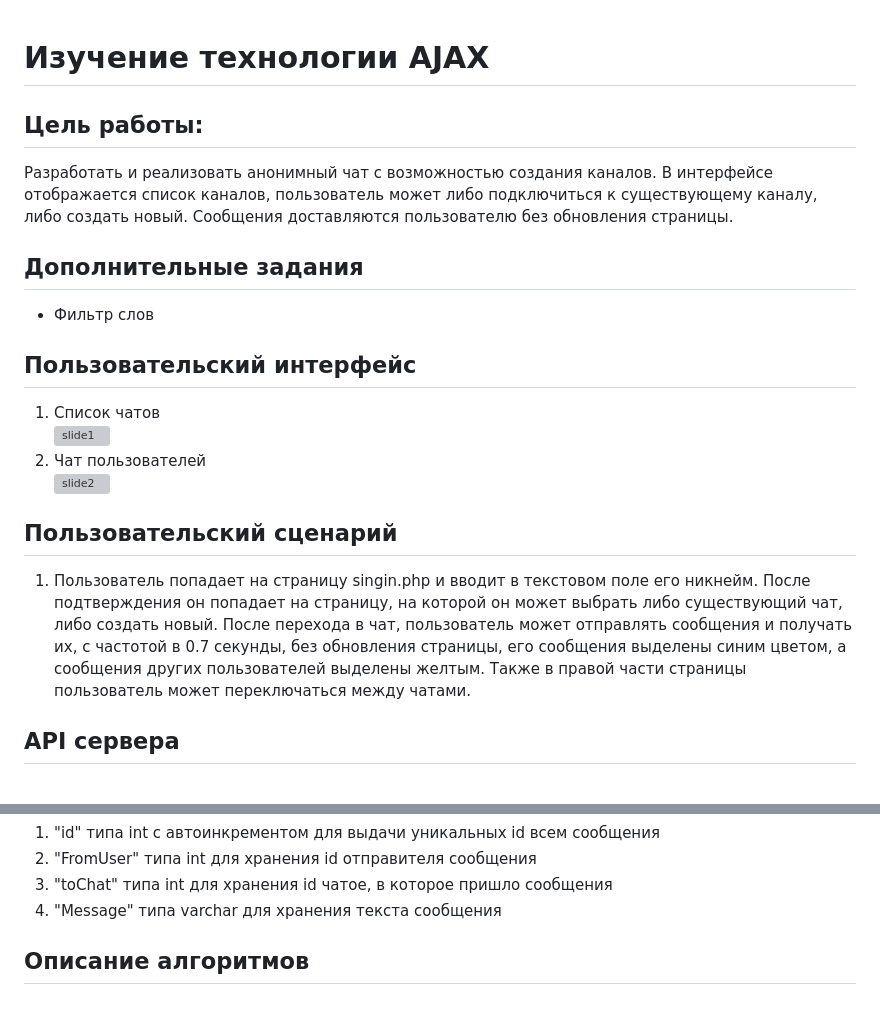
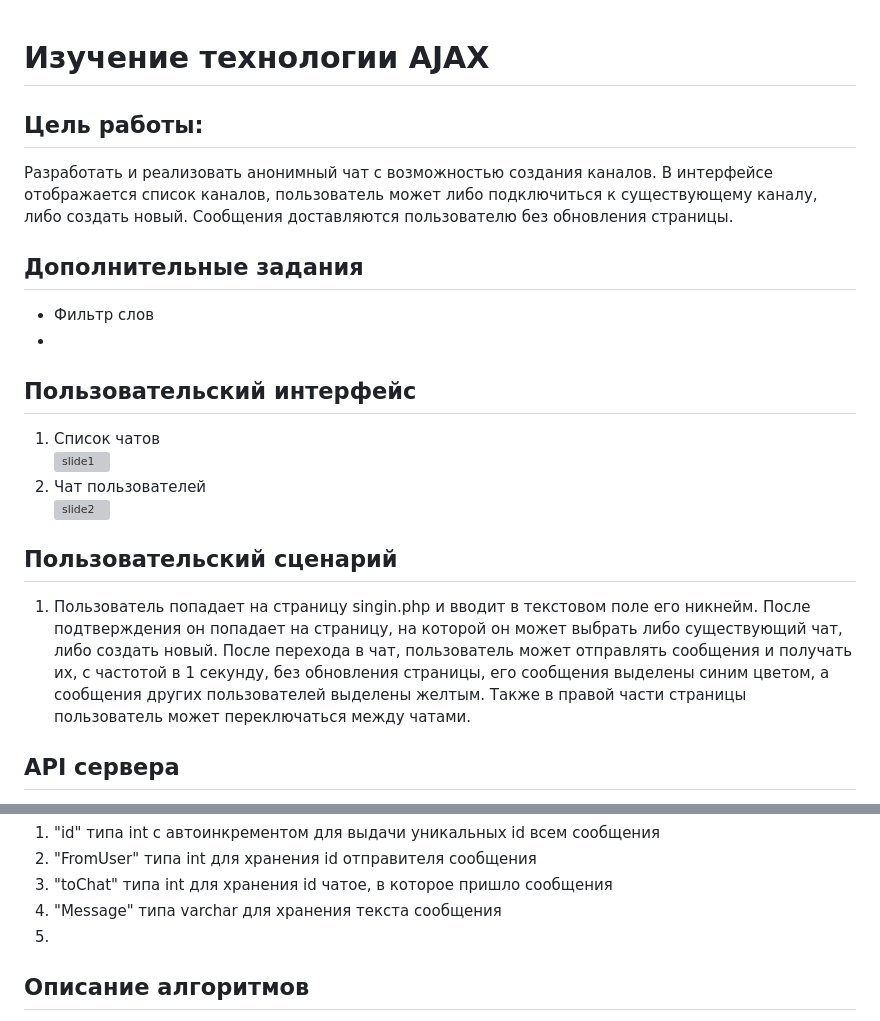
Before and after one commit to MaksikLastik/Labwork-3, a Markdown page: README.md, 2 parts joined by grey strips. Rendered like a GitHub page; grey boxes are pictures that could not be loaded.

```diff
--- a/README.md
+++ b/README.md
@@ -1,8 +1,11 @@
 # Изучение технологии AJAX
+
 ## Цель работы:
 Разработать и реализовать анонимный чат с возможностью создания каналов. В интерфейсе отображается список каналов, пользователь может либо подключиться к существующему каналу, либо создать новый. Сообщения доставляются пользователю без обновления страницы.
+
 ## Дополнительные задания
 - Фильтр слов
+-
 ## Пользовательский интерфейс
 1. Список чатов
    ![slide1](slides/chats.PNG)
@@ -10,7 +13,7 @@
    ![slide2](slides/chatroom.PNG)
 
 ## Пользовательский сценарий
-1. Пользователь попадает на страницу singin.php и вводит в текстовом поле его никнейм. После подтверждения он попадает на страницу, на которой он может выбрать либо существующий чат, либо создать новый. После перехода в чат, пользователь может отправлять сообщения и получать их, с частотой в 0.7 секунды, без обновления страницы, его сообщения выделены синим цветом, а сообщения других пользователей выделены желтым. Также в правой части страницы пользователь может переключаться между чатами.
+1. Пользователь попадает на страницу singin.php и вводит в текстовом поле его никнейм. После подтверждения он попадает на страницу, на которой он может выбрать либо существующий чат, либо создать новый. После перехода в чат, пользователь может отправлять сообщения и получать их, с частотой в 1 секунду, без обновления страницы, его сообщения выделены синим цветом, а сообщения других пользователей выделены желтым. Также в правой части страницы пользователь может переключаться между чатами.
 
 ## API сервера
 В основе приложения использована клиент-серверная архитектура. Обмен данными между клиентом и сервером осуществляется с помощью POST- и GET- запросов. В теле POST запроса отправки сообщения используется поля, 'fromUser', 'toChat'  'message', а в поле  GET запроса используются поля 'curUser' и 'toChat' и другие. Для передачи 'id' текущего пользователя используется суперглобальная переменная SESSION.
@@ -34,7 +37,7 @@ Messages:
 2. "FromUser" типа int для хранения id отправителя сообщения
 3. "toChat" типа int для хранения id чатое, в которое пришло сообщения
 4. "Message" типа varchar для хранения текста сообщения
-
+5.
 ## Описание алгоритмов
 1. Алгоритм отправки сообщения
 ![user_alg1](slides/algs.PNG)
```
Also changed, not shown: other parts of README.md (+0 -3 lines).
